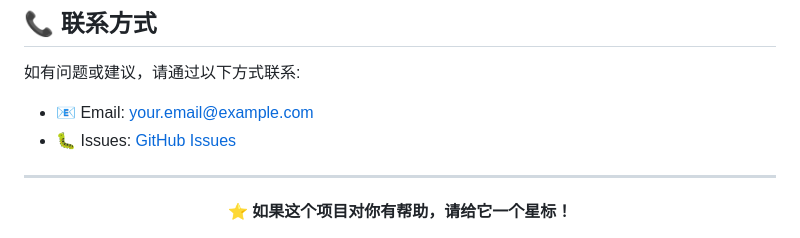
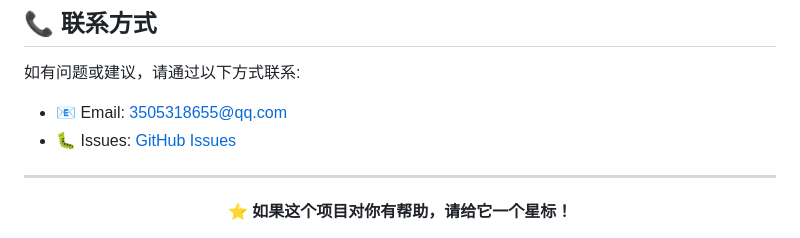
Before and after one commit to hazaikk/car, a Markdown page: README.md, the part around the change. Drawn GitHub-style.

```diff
--- a/README.md
+++ b/README.md
@@ -201,8 +201,8 @@ DATABASE_URL=sqlite:///db.sqlite3
 
 如有问题或建议，请通过以下方式联系:
 
-- 📧 Email: your.email@example.com
-- 🐛 Issues: [GitHub Issues](https://github.com/yourusername/cardata_platform/issues)
+- 📧 Email: 3505318655@qq.com
+- 🐛 Issues: [GitHub Issues](https://github.com/hazaikk/cardata_platform/issues)
 
 ---
 
```
